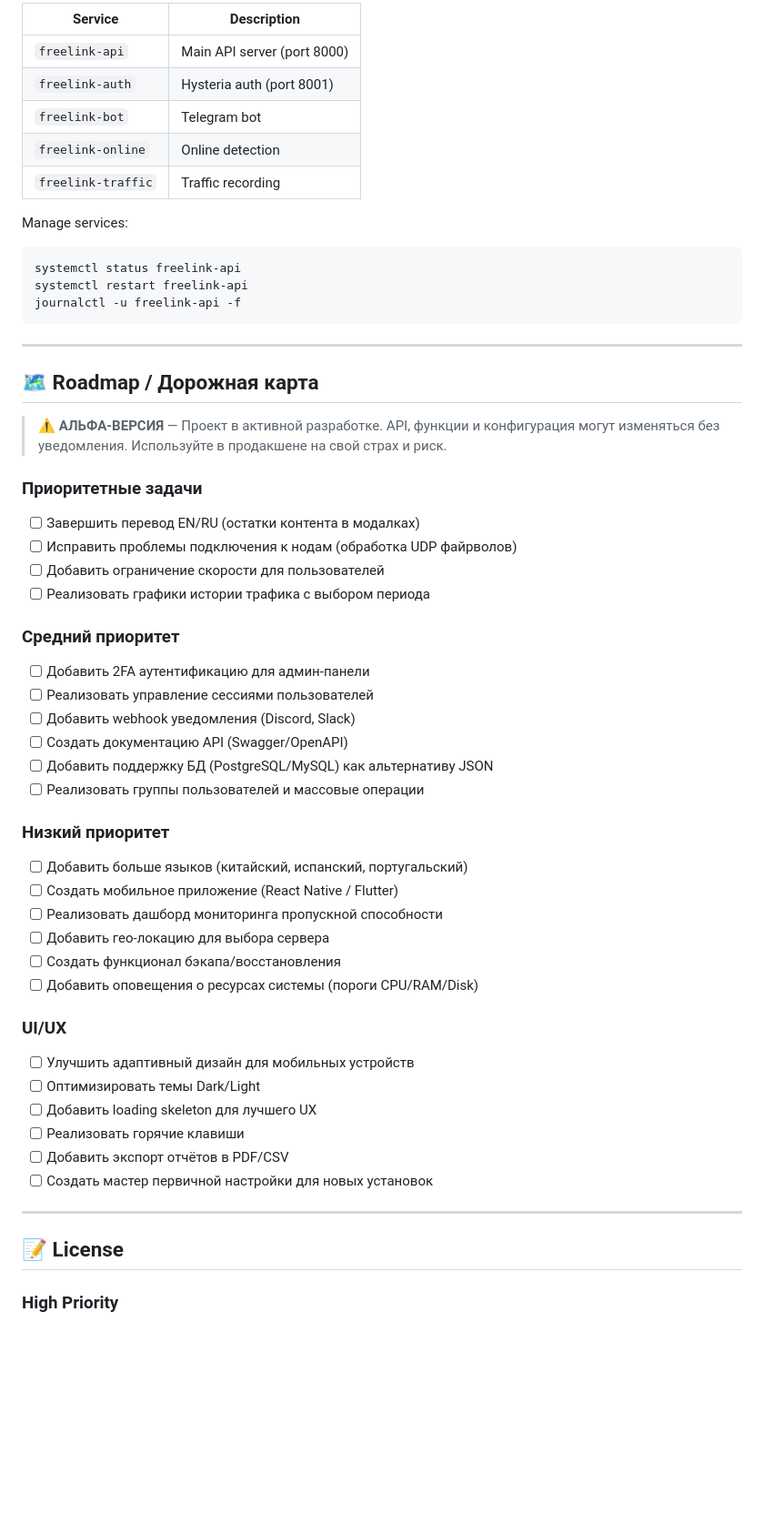
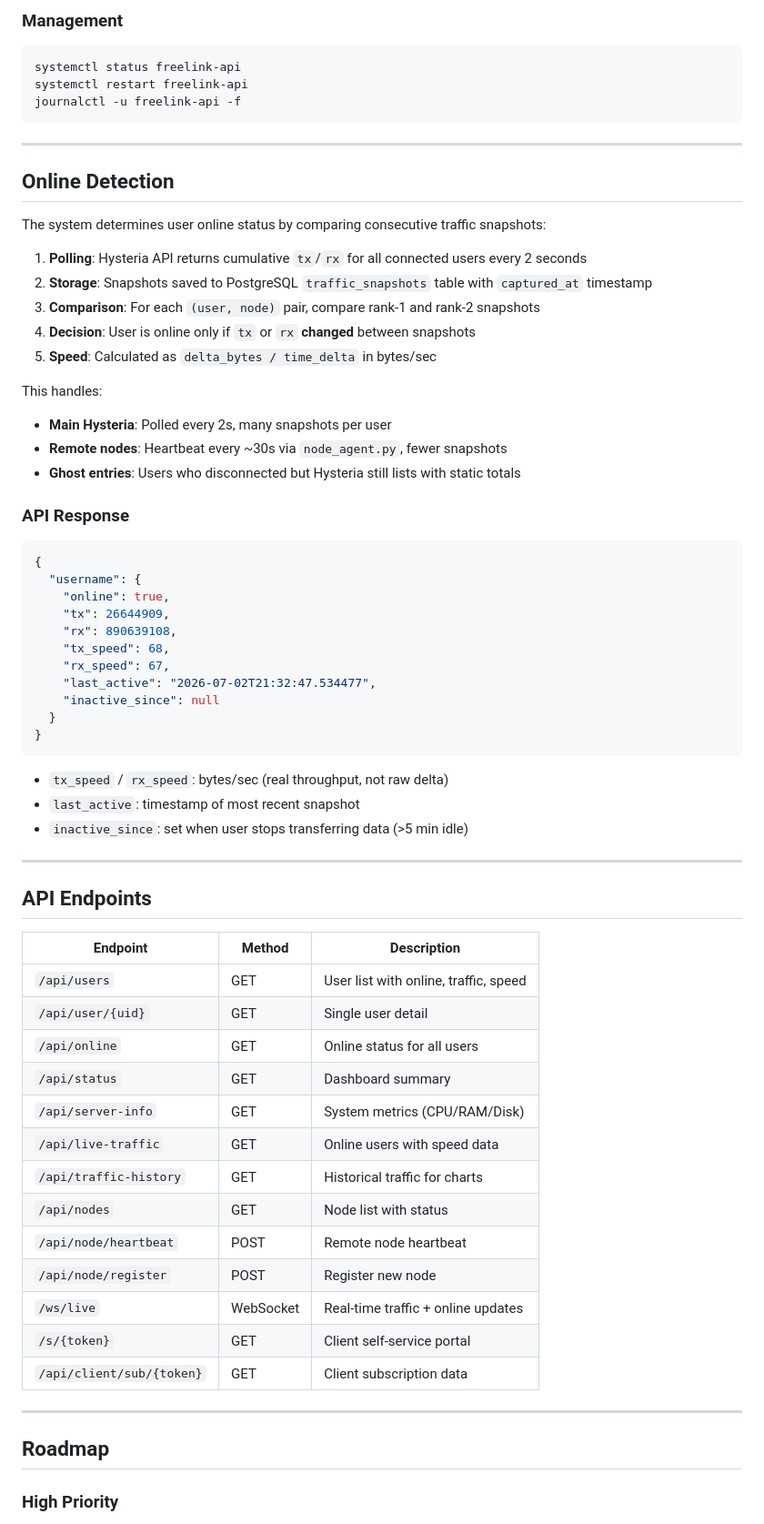
Before and after one commit to R3G1ST/FreeLink, a Markdown page: README.md, the part around one of its changes. Shown at 91% size. Rendered like a GitHub page; blank space fills up the shorter version.

Commit message:
docs: rewrite README for v3.10.10 — architecture, API, online detection docs

````diff
--- a/README.md
+++ b/README.md
@@ -175,13 +178,6 @@ After installation, these services run automatically:
 
-| Service | Description |
-|---------|-------------|
-| `freelink-api` | Main API server (port 8000) |
-| `freelink-auth` | Hysteria auth (port 8001) |
-| `freelink-bot` | Telegram bot |
-| `freelink-online` | Online detection |
-| `freelink-traffic` | Traffic recording |
+### Management
 
-Manage services:
 ```bash
 systemctl status freelink-api
 systemctl restart freelink-api
@@ -190,43 +186,64 @@ journalctl -u freelink-api -f
 
 ---
 
-## 🗺️ Roadmap / Дорожная карта
+## Online Detection
 
-> ⚠️ **АЛЬФА-ВЕРСИЯ** — Проект в активной разработке. API, функции и конфигурация могут изменяться без уведомления. Используйте в продакшене на свой страх и риск.
+The system determines user online status by comparing consecutive traffic snapshots:
 
-### Приоритетные задачи
-- [ ] Завершить перевод EN/RU (остатки контента в модалках)
-- [ ] Исправить проблемы подключения к нодам (обработка UDP файрволов)
-- [ ] Добавить ограничение скорости для пользователей
-- [ ] Реализовать графики истории трафика с выбором периода
+1. **Polling**: Hysteria API returns cumulative `tx`/`rx` for all connected users every 2 seconds
+2. **Storage**: Snapshots saved to PostgreSQL `traffic_snapshots` table with `captured_at` timestamp
+3. **Comparison**: For each `(user, node)` pair, compare rank-1 and rank-2 snapshots
+4. **Decision**: User is online only if `tx` or `rx` **changed** between snapshots
+5. **Speed**: Calculated as `delta_bytes / time_delta` in bytes/sec
 
-### Средний приоритет
-- [ ] Добавить 2FA аутентификацию для админ-панели
-- [ ] Реализовать управление сессиями пользователей
-- [ ] Добавить webhook уведомления (Discord, Slack)
-- [ ] Создать документацию API (Swagger/OpenAPI)
-- [ ] Добавить поддержку БД (PostgreSQL/MySQL) как альтернативу JSON
-- [ ] Реализовать группы пользователей и массовые операции
+This handles:
+- **Main Hysteria**: Polled every 2s, many snapshots per user
+- **Remote nodes**: Heartbeat every ~30s via `node_agent.py`, fewer snapshots
+- **Ghost entries**: Users who disconnected but Hysteria still lists with static totals
 
-### Низкий приоритет
-- [ ] Добавить больше языков (китайский, испанский, португальский)
-- [ ] Создать мобильное приложение (React Native / Flutter)
-- [ ] Реализовать дашборд мониторинга пропускной способности
-- [ ] Добавить гео-локацию для выбора сервера
-- [ ] Создать функционал бэкапа/восстановления
-- [ ] Добавить оповещения о ресурсах системы (пороги CPU/RAM/Disk)
+### API Response
 
-### UI/UX
-- [ ] Улучшить адаптивный дизайн для мобильных устройств
-- [ ] Оптимизировать темы Dark/Light
-- [ ] Добавить loading skeleton для лучшего UX
-- [ ] Реализовать горячие клавиши
-- [ ] Добавить экспорт отчётов в PDF/CSV
-- [ ] Создать мастер первичной настройки для новых установок
+```json
+{
+  "username": {
+    "online": true,
+    "tx": 26644909,
+    "rx": 890639108,
+    "tx_speed": 68,
+    "rx_speed": 67,
+    "last_active": "2026-07-02T21:32:47.534477",
+    "inactive_since": null
+  }
+}
+```
+
+- `tx_speed` / `rx_speed`: bytes/sec (real throughput, not raw delta)
+- `last_active`: timestamp of most recent snapshot
+- `inactive_since`: set when user stops transferring data (>5 min idle)
 
 ---
 
-## 📝 License
+## API Endpoints
+
+| Endpoint | Method | Description |
+|----------|--------|-------------|
+| `/api/users` | GET | User list with online, traffic, speed |
+| `/api/user/{uid}` | GET | Single user detail |
+| `/api/online` | GET | Online status for all users |
+| `/api/status` | GET | Dashboard summary |
+| `/api/server-info` | GET | System metrics (CPU/RAM/Disk) |
+| `/api/live-traffic` | GET | Online users with speed data |
+| `/api/traffic-history` | GET | Historical traffic for charts |
+| `/api/nodes` | GET | Node list with status |
+| `/api/node/heartbeat` | POST | Remote node heartbeat |
+| `/api/node/register` | POST | Register new node |
+| `/ws/live` | WebSocket | Real-time traffic + online updates |
+| `/s/{token}` | GET | Client self-service portal |
+| `/api/client/sub/{token}` | GET | Client subscription data |
+
+---
+
+## Roadmap
 
 ### High Priority
 - [ ] Complete EN/RU translation (remaining modal content)
````
Also changed, not shown: other parts of README.md (+108 -114 lines).
